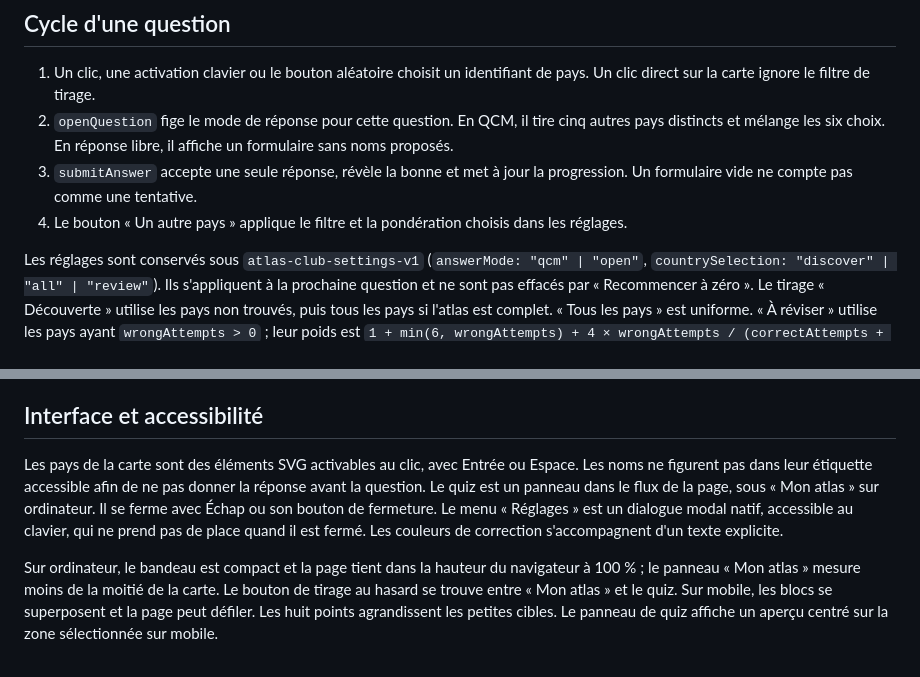
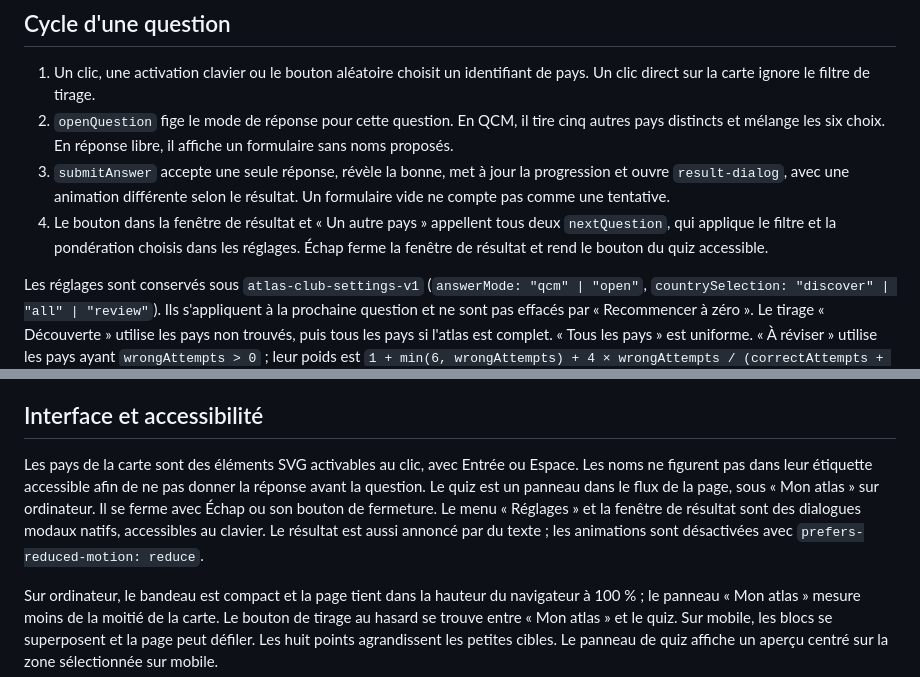
Before and after one commit to lechampdelaurore-boop/quiz-carte-europe, a Markdown page: docs/ARCHITECTURE.md, 2 parts joined by grey strips. Rendered like a GitHub page.

Commit message:
Expliquer le fonctionnement de la fenêtre de résultat

```diff
--- a/docs/ARCHITECTURE.md
+++ b/docs/ARCHITECTURE.md
@@ -18,8 +18,8 @@ Les tracés proviennent de Natural Earth 1:10m. `scripts/generate-map.mjs` tél
 
 1. Un clic, une activation clavier ou le bouton aléatoire choisit un identifiant de pays. Un clic direct sur la carte ignore le filtre de tirage.
 2. `openQuestion` fige le mode de réponse pour cette question. En QCM, il tire cinq autres pays distincts et mélange les six choix. En réponse libre, il affiche un formulaire sans noms proposés.
-3. `submitAnswer` accepte une seule réponse, révèle la bonne et met à jour la progression. Un formulaire vide ne compte pas comme une tentative.
-4. Le bouton « Un autre pays » applique le filtre et la pondération choisis dans les réglages.
+3. `submitAnswer` accepte une seule réponse, révèle la bonne, met à jour la progression et ouvre `result-dialog`, avec une animation différente selon le résultat. Un formulaire vide ne compte pas comme une tentative.
+4. Le bouton dans la fenêtre de résultat et « Un autre pays » appellent tous deux `nextQuestion`, qui applique le filtre et la pondération choisis dans les réglages. Échap ferme la fenêtre de résultat et rend le bouton du quiz accessible.
 
 Les réglages sont conservés sous `atlas-club-settings-v1` (`answerMode: "qcm" | "open"`, `countrySelection: "discover" | "all" | "review"`). Ils s'appliquent à la prochaine question et ne sont pas effacés par « Recommencer à zéro ». Le tirage « Découverte » utilise les pays non trouvés, puis tous les pays si l'atlas est complet. « Tous les pays » est uniforme. « À réviser » utilise les pays ayant `wrongAttempts > 0` ; leur poids est `1 + min(6, wrongAttempts) + 4 × wrongAttempts / (correctAttempts + wrongAttempts)`. Le dernier pays tiré est écarté quand le groupe en contient plusieurs. Sans erreur enregistrée, « À réviser » reprend le tirage « Découverte ». Les anciennes tentatives dont le résultat est inconnu ne sont pas utilisées dans cette pondération.
 
@@ -62,7 +62,7 @@ Au chargement, les anciennes sauvegardes sous la même clé sont normalisées sa
 
 ## Interface et accessibilité
 
-Les pays de la carte sont des éléments SVG activables au clic, avec Entrée ou Espace. Les noms ne figurent pas dans leur étiquette accessible afin de ne pas donner la réponse avant la question. Le quiz est un panneau dans le flux de la page, sous « Mon atlas » sur ordinateur. Il se ferme avec Échap ou son bouton de fermeture. Le menu « Réglages » est un dialogue modal natif, accessible au clavier, qui ne prend pas de place quand il est fermé. Les couleurs de correction s'accompagnent d'un texte explicite.
+Les pays de la carte sont des éléments SVG activables au clic, avec Entrée ou Espace. Les noms ne figurent pas dans leur étiquette accessible afin de ne pas donner la réponse avant la question. Le quiz est un panneau dans le flux de la page, sous « Mon atlas » sur ordinateur. Il se ferme avec Échap ou son bouton de fermeture. Le menu « Réglages » et la fenêtre de résultat sont des dialogues modaux natifs, accessibles au clavier. Le résultat est aussi annoncé par du texte ; les animations sont désactivées avec `prefers-reduced-motion: reduce`.
 
 Sur ordinateur, le bandeau est compact et la page tient dans la hauteur du navigateur à 100 % ; le panneau « Mon atlas » mesure moins de la moitié de la carte. Le bouton de tirage au hasard se trouve entre « Mon atlas » et le quiz. Sur mobile, les blocs se superposent et la page peut défiler. Les huit points agrandissent les petites cibles. Le panneau de quiz affiche un aperçu centré sur la zone sélectionnée sur mobile.
 
```
